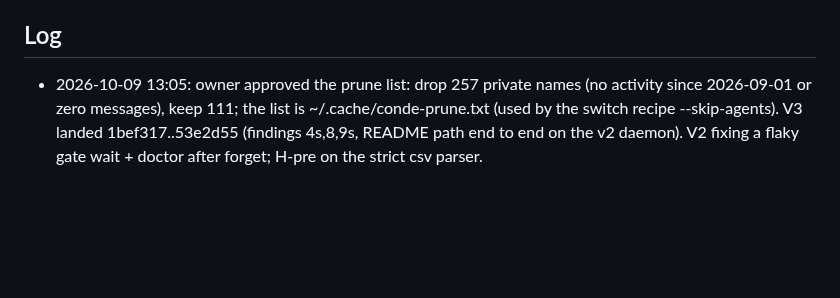
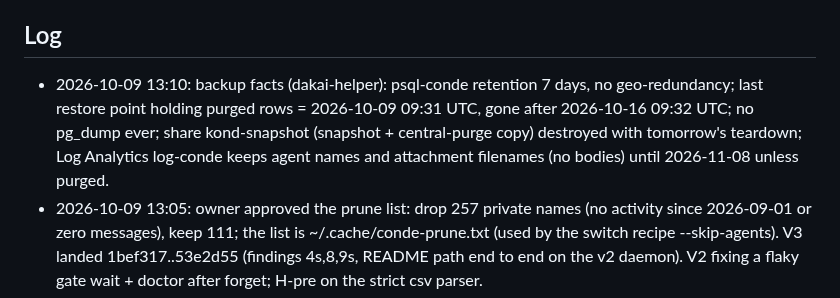
Before and after one commit to kdobmayer/conde, a Markdown page: docs/EPICS.md, the part around the change. Drawn GitHub-style; blank space fills up the shorter version.

Commit message:
docs: backup retention facts

```diff
--- a/docs/EPICS.md
+++ b/docs/EPICS.md
@@ -31,6 +31,7 @@ running kond is broken before the gated cutover.
 All taken (DESIGN.md §10). Owner's standing instruction 2026-10-09: blanket go for design, implementation and infrastructure; no artificial gates; only the kond retirement stays reversible (kond stopped, data kept).
 
 ## Log
+- 2026-10-09 13:10: backup facts (dakai-helper): psql-conde retention 7 days, no geo-redundancy; last restore point holding purged rows = 2026-10-09 09:31 UTC, gone after 2026-10-16 09:32 UTC; no pg_dump ever; share kond-snapshot (snapshot + central-purge copy) destroyed with tomorrow's teardown; Log Analytics log-conde keeps agent names and attachment filenames (no bodies) until 2026-11-08 unless purged.
 - 2026-10-09 13:05: owner approved the prune list: drop 257 private names (no activity since 2026-09-01 or zero messages), keep 111; the list is ~/.cache/conde-prune.txt (used by the switch recipe --skip-agents). V3 landed 1bef317..53e2d55 (findings 4s,8,9s, README path end to end on the v2 daemon). V2 fixing a flaky gate wait + doctor after forget; H-pre on the strict csv parser.
 - 2026-10-09 12:20: Astra integrated review 1 of c385bcd..c6fc4b0 (docs/v2-integrated-astra-review-1.md): request changes, 9 findings (8 P2, 1 P3) + G11b/G6 corrections; dispatched: 1,2,3,4d,5,9d + gates to V2; 4s,8,9s to V3; 6 to V1; 7 to H-pre. H-pre restore path landed 1961e29..8ef4b50 (csv restore, prune-candidates, --skip-agents, recipe docs/SWITCH-v2-history.md; rehearsal clean), under Astra's separate pass. Prune proposal to the owner: drop 257 (no activity since 2026-09-01 or zero messages), keep 111; files ~/.cache/conde-prune-proposed.txt, conde-keep-proposed.tsv.
 - 2026-10-09 12:05: V2 daemon landed 459f7cf..c6fc4b0 (G1-G7, G11-G17, integrated G11/G11b vs the real server); all v2 lanes landed. Integrated Sol pass requested from Astra over kond (astra is a private name, purged from the shared board); V1 verifying the moved-generation rule, V3 rerunning the README path on the v2 daemon, H-pre reworking H3 (CSV source), fresh-snapshot H2 and the prune list.
```
